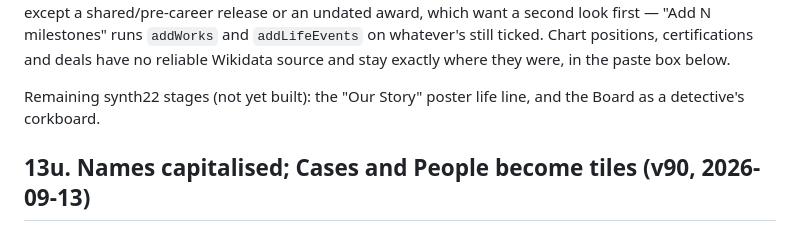
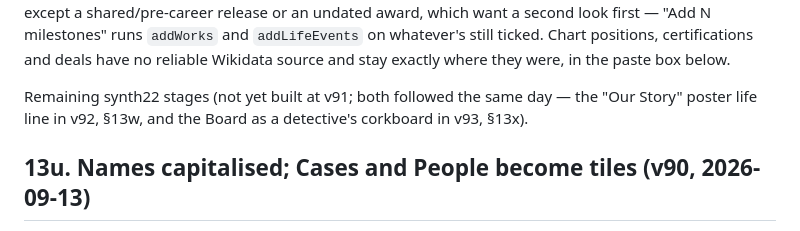
Before and after one commit to b00k33/c7-case-files-app, a Markdown page: SPEC.md, the part around the change. GitHub-like rendering.

Commit message:
SPEC §13v: the poster and corkboard are no longer "not yet built"
Both shipped the same day as v91 -- "Our Story" poster (v92, §13w) and
the corkboard Board (v93, §13x) -- but the §13v closing line still read
as if they were outstanding. Reworded to the historical form §13u
already uses, so a fresh read of the spec no longer lists finished
work as pending. Docs only: no served file changed, C7_VERSION untouched.

Co-Authored-By: Claude Opus 5 (1M context) <noreply@anthropic.com>

```diff
--- a/SPEC.md
+++ b/SPEC.md
@@ -2116,8 +2116,9 @@ undated award, which want a second look first — "Add N milestones" runs
 positions, certifications and deals have no reliable Wikidata source and
 stay exactly where they were, in the paste box below.
 
-Remaining synth22 stages (not yet built): the "Our Story" poster life
-line, and the Board as a detective's corkboard.
+Remaining synth22 stages (not yet built at v91; both followed the same
+day — the "Our Story" poster life line in v92, §13w, and the Board as a
+detective's corkboard in v93, §13x).
 
 ## 13u. Names capitalised; Cases and People become tiles (v90, 2026-09-13)
 
```
